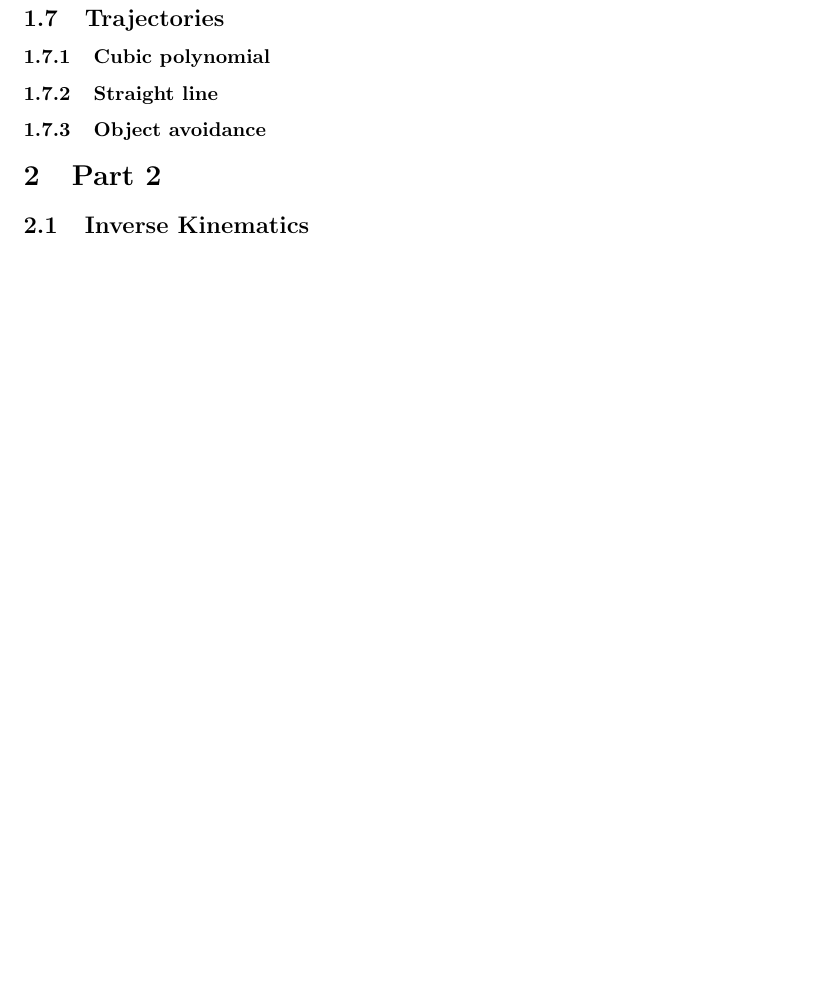
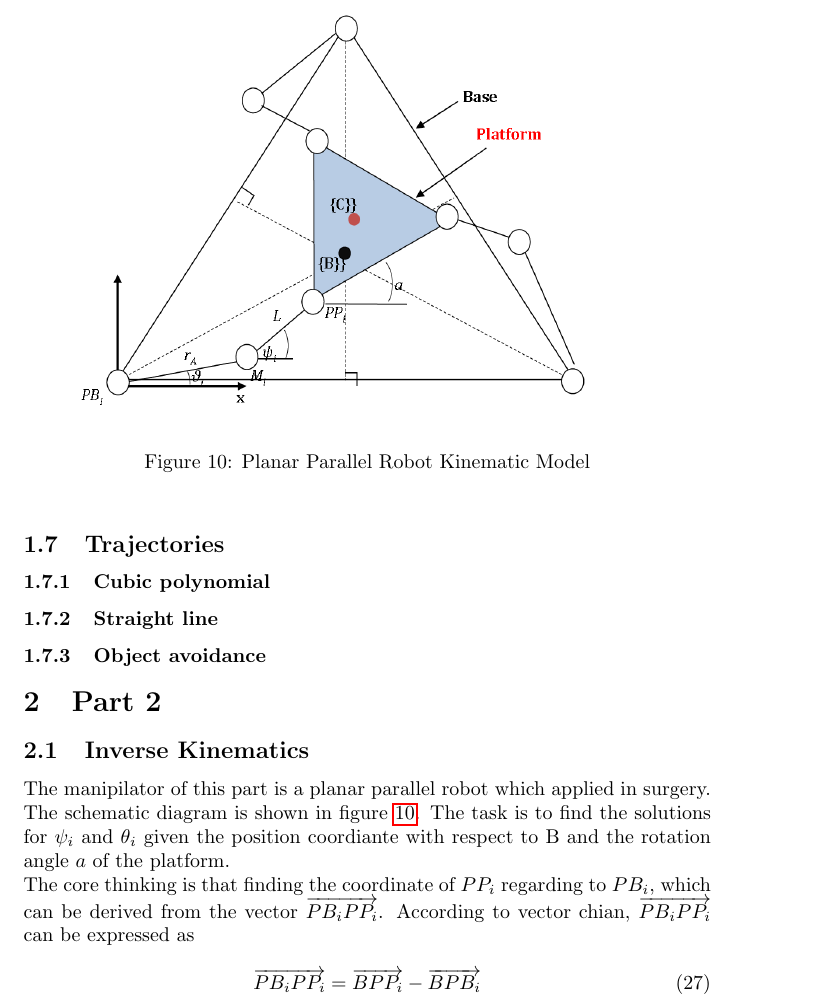
Before and after one commit to bigomc/RF_Report, a LaTeX document (report.tex): part of page 13 of 16 before the commit and part of page 13 of 17 after it, cut at the place of the change, the shorter picture padded with empty space. Compiled offline with pdfLaTeX.

Commit message:
starting part 2 (IK)

```diff
--- a/report.tex
+++ b/report.tex
@@ -579,10 +579,30 @@ e_i=P_i-P_i^{\prime}
 
 \subsubsection{Object avoidance}
 
-\section{Part 2}
 
 
+\section{Part 2}
 \subsection{Inverse Kinematics}
+The manipilator of this part is a planar parallel robot which applied in surgery. The schematic diagram is shown in  figure \ref{fig:Parallel}. The task is to find the solutions for $\psi_i$ and $\theta_i$ given the position coordiante with respect to B and the rotation angle $a$ of the platform.
+\begin{figure}
+\begin{center}
+\includegraphics[width=\textwidth]{images/Parallel}
+\caption{Planar Parallel Robot Kinematic Model}
+\label{fig:Parallel}
+\end{center}
+\end{figure}
+
+The core thinking is that finding the coordinate of $PP_i$ regarding to $PB_i$, which can be derived from the vector  $\overrightarrow{PB_i PP_i}$. According to vector chian, $\overrightarrow{PB_i PP_i}$ can be expressed as
+
+\begin{equation}
+\overrightarrow{PB_i PP_i} = \overrightarrow{B PP_i} - \overrightarrow{B PB_i}
+\end{equation}
+
+
+
+
+
+
 
 \subsection{Workspace}
 
```
Also changed, not shown: images/Parallel.PNG (added).
